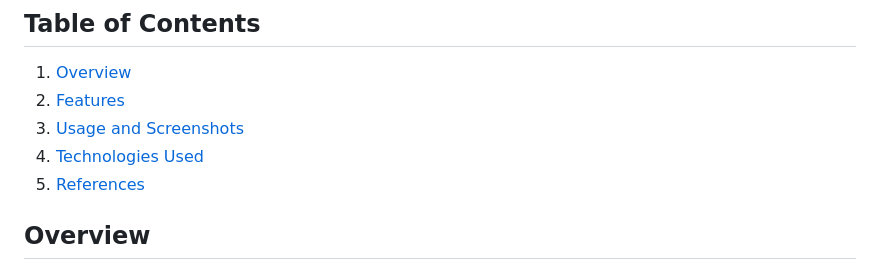
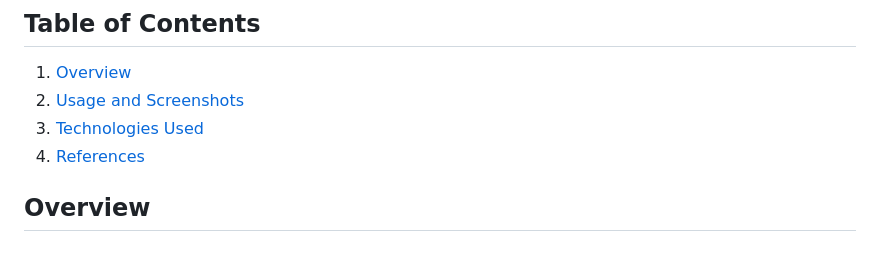
Before and after one commit to f-lsq/climb-router, a Markdown page: readme.md, the part around the change. Rendered like a GitHub page.

Commit message:
Amended table of content

```diff
--- a/readme.md
+++ b/readme.md
@@ -5,10 +5,9 @@ Climbdoko - your ONE-STOP climbing platform. Designed by climbers, for climbers,
 
 ## Table of Contents
 1. [Overview](#overview)
-2. [Features](#features)
-3. [Usage and Screenshots](#usage-and-screenshots)
-4. [Technologies Used](#technologies-used)
-5. [References](#references)
+2. [Usage and Screenshots](#usage-and-screenshots)
+3. [Technologies Used](#technologies-used)
+4. [References](#references)
 
 
 ## Overview
```
